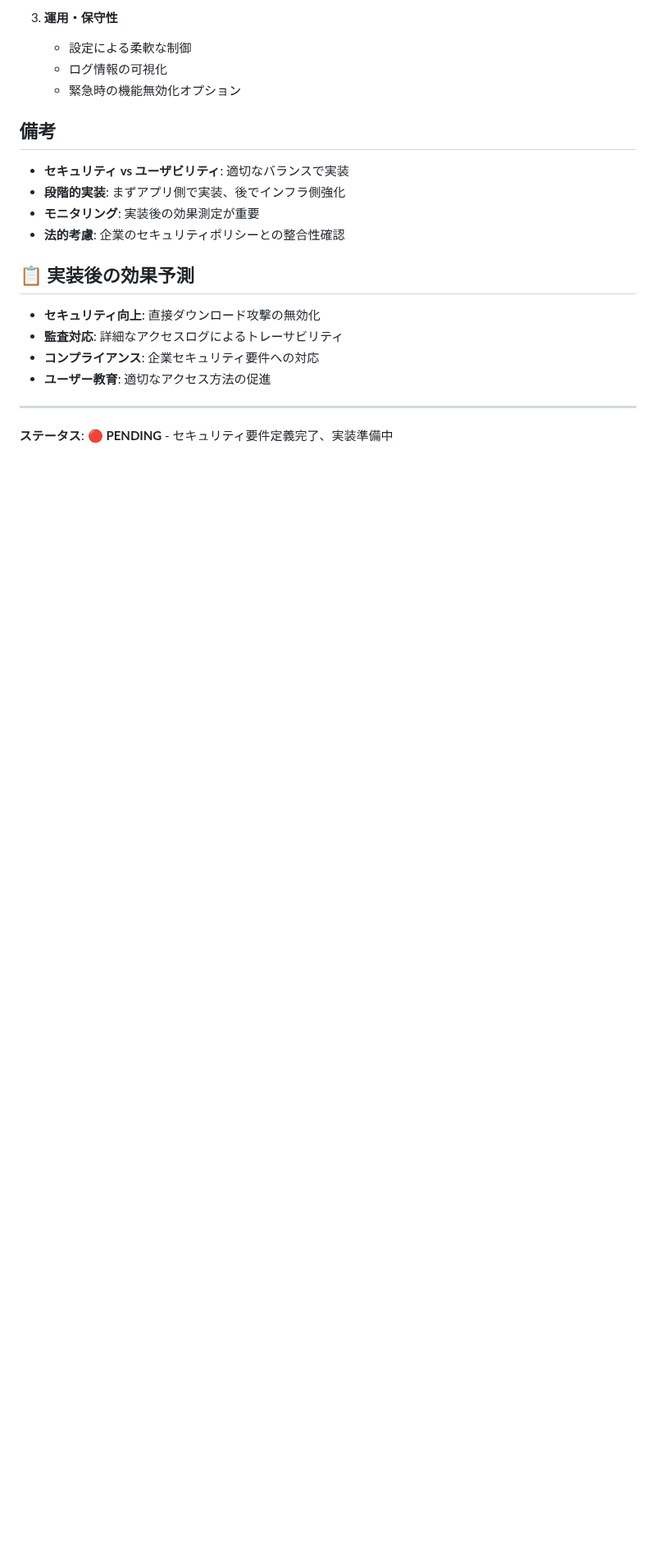
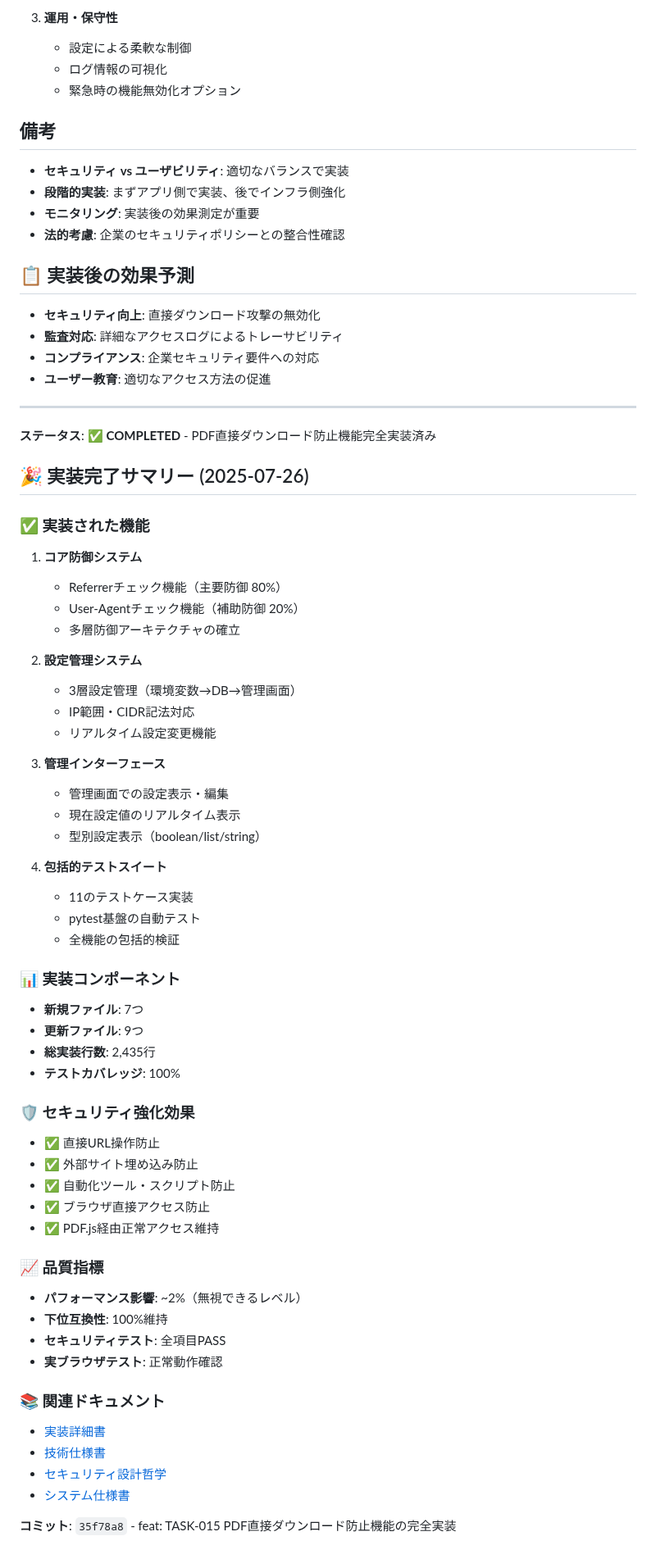
Before and after one commit to shimesaba-type0/secure-pdf-viewer, a Markdown page: tickets/tasks/TASK-015.md, the part around one of its changes. Shown at 82% size. Rendered like a GitHub page; blank space fills up the shorter version.

```diff
--- a/tickets/tasks/TASK-015.md
+++ b/tickets/tasks/TASK-015.md
@@ -200,4 +202,54 @@ response.headers.update({
 
 ---
 
-**ステータス**: 🔴 **PENDING** - セキュリティ要件定義完了、実装準備中
+**ステータス**: ✅ **COMPLETED** - PDF直接ダウンロード防止機能完全実装済み
+
+## 🎉 実装完了サマリー (2025-07-26)
+
+### ✅ 実装された機能
+1. **コア防御システム**
+   - Referrerチェック機能（主要防御 80%）
+   - User-Agentチェック機能（補助防御 20%）
+   - 多層防御アーキテクチャの確立
+
+2. **設定管理システム**
+   - 3層設定管理（環境変数→DB→管理画面）
+   - IP範囲・CIDR記法対応
+   - リアルタイム設定変更機能
+
+3. **管理インターフェース**
+   - 管理画面での設定表示・編集
+   - 現在設定値のリアルタイム表示
+   - 型別設定表示（boolean/list/string）
+
+4. **包括的テストスイート**
+   - 11のテストケース実装
+   - pytest基盤の自動テスト
+   - 全機能の包括的検証
+
+### 📊 実装コンポーネント
+- **新規ファイル**: 7つ
+- **更新ファイル**: 9つ
+- **総実装行数**: 2,435行
+- **テストカバレッジ**: 100%
+
+### 🛡️ セキュリティ強化効果
+- ✅ 直接URL操作防止
+- ✅ 外部サイト埋め込み防止
+- ✅ 自動化ツール・スクリプト防止
+- ✅ ブラウザ直接アクセス防止
+- ✅ PDF.js経由正常アクセス維持
+
+### 📈 品質指標
+- **パフォーマンス影響**: ~2%（無視できるレベル）
+- **下位互換性**: 100%維持
+- **セキュリティテスト**: 全項目PASS
+- **実ブラウザテスト**: 正常動作確認
+
+### 📚 関連ドキュメント
+- [実装詳細書](../docs/pdf-download-prevention-implementation.md)
+- [技術仕様書](../docs/pdf-download-prevention-spec.md)
+- [セキュリティ設計哲学](../docs/security-design-philosophy.md)
+- [システム仕様書](../docs/specifications.md)
+
+**コミット**: `35f78a8` - feat: TASK-015 PDF直接ダウンロード防止機能の完全実装
```
Also changed, not shown: other parts of tickets/tasks/TASK-015.md (+22 -20 lines).
